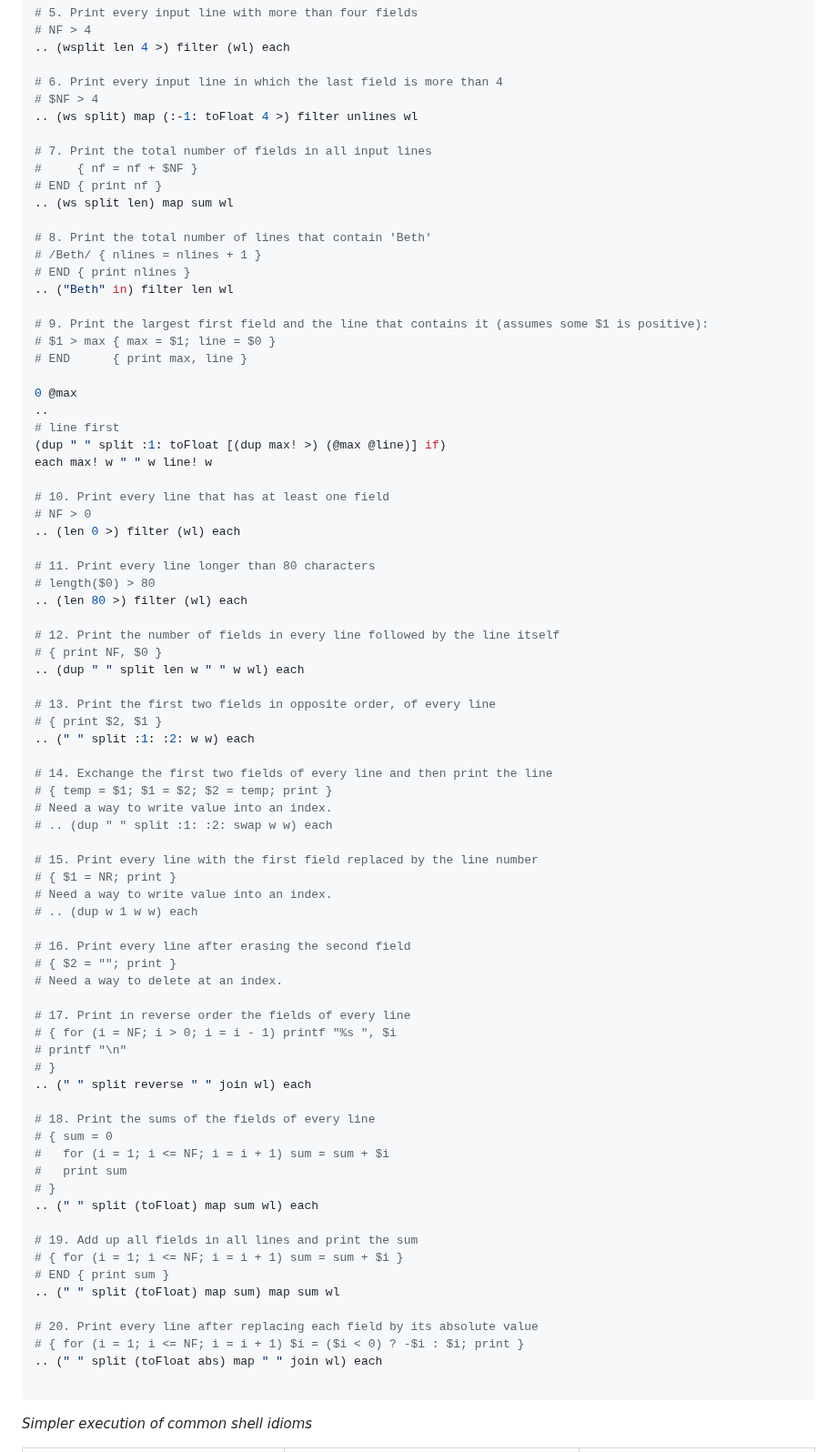
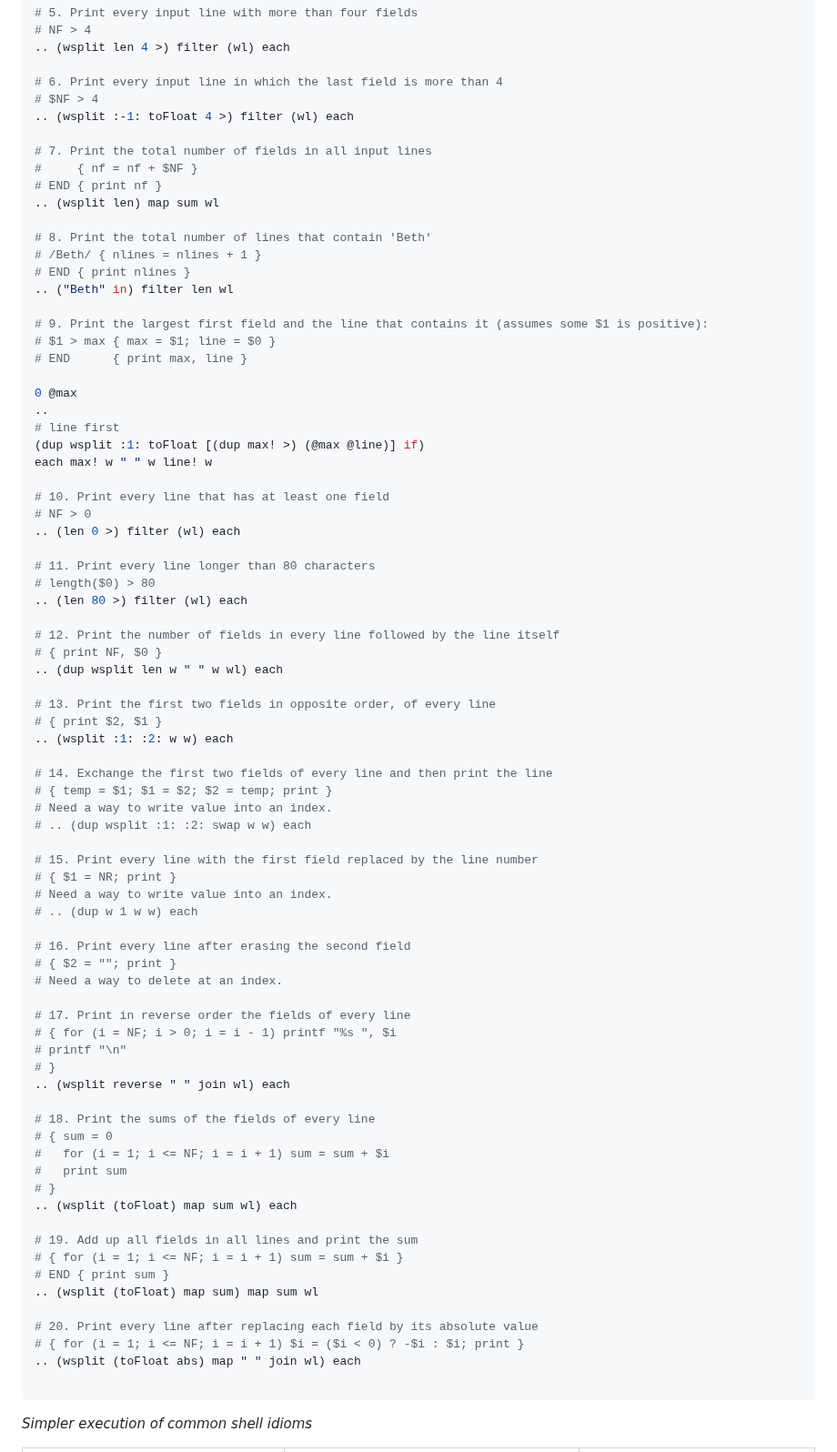
Before and after one commit to mitchpaulus/mshell, a Markdown page: README.md, the part around the change. Shown at 91% size. Drawn GitHub-style.

````diff
--- a/README.md
+++ b/README.md
@@ -38,12 +38,12 @@ wt :-1: :-1: wl
 
 # 6. Print every input line in which the last field is more than 4
 # $NF > 4
-.. (ws split) map (:-1: toFloat 4 >) filter unlines wl
+.. (wsplit :-1: toFloat 4 >) filter (wl) each
 
 # 7. Print the total number of fields in all input lines
 #     { nf = nf + $NF }
 # END { print nf }
-.. (ws split len) map sum wl
+.. (wsplit len) map sum wl
 
 # 8. Print the total number of lines that contain 'Beth'
 # /Beth/ { nlines = nlines + 1 }
@@ -57,7 +57,7 @@ wt :-1: :-1: wl
 0 @max
 ..
 # line first
-(dup " " split :1: toFloat [(dup max! >) (@max @line)] if)
+(dup wsplit :1: toFloat [(dup max! >) (@max @line)] if)
 each max! w " " w line! w
 
 # 10. Print every line that has at least one field
@@ -70,16 +70,16 @@ each max! w " " w line! w
 
 # 12. Print the number of fields in every line followed by the line itself
 # { print NF, $0 }
-.. (dup " " split len w " " w wl) each
+.. (dup wsplit len w " " w wl) each
 
 # 13. Print the first two fields in opposite order, of every line
 # { print $2, $1 }
-.. (" " split :1: :2: w w) each
+.. (wsplit :1: :2: w w) each
 
 # 14. Exchange the first two fields of every line and then print the line
 # { temp = $1; $1 = $2; $2 = temp; print }
 # Need a way to write value into an index.
-# .. (dup " " split :1: :2: swap w w) each
+# .. (dup wsplit :1: :2: swap w w) each
 
 # 15. Print every line with the first field replaced by the line number
 # { $1 = NR; print }
@@ -94,23 +94,23 @@ each max! w " " w line! w
 # { for (i = NF; i > 0; i = i - 1) printf "%s ", $i
 # printf "\n"
 # }
-.. (" " split reverse " " join wl) each
+.. (wsplit reverse " " join wl) each
 
 # 18. Print the sums of the fields of every line
 # { sum = 0
 #   for (i = 1; i <= NF; i = i + 1) sum = sum + $i
 #   print sum
 # }
-.. (" " split (toFloat) map sum wl) each
+.. (wsplit (toFloat) map sum wl) each
 
 # 19. Add up all fields in all lines and print the sum
 # { for (i = 1; i <= NF; i = i + 1) sum = sum + $i }
 # END { print sum }
-.. (" " split (toFloat) map sum) map sum wl
+.. (wsplit (toFloat) map sum) map sum wl
 
 # 20. Print every line after replacing each field by its absolute value
 # { for (i = 1; i <= NF; i = i + 1) $i = ($i < 0) ? -$i : $i; print }
-.. (" " split (toFloat abs) map " " join wl) each
+.. (wsplit (toFloat abs) map " " join wl) each
 
 ```
 
````
